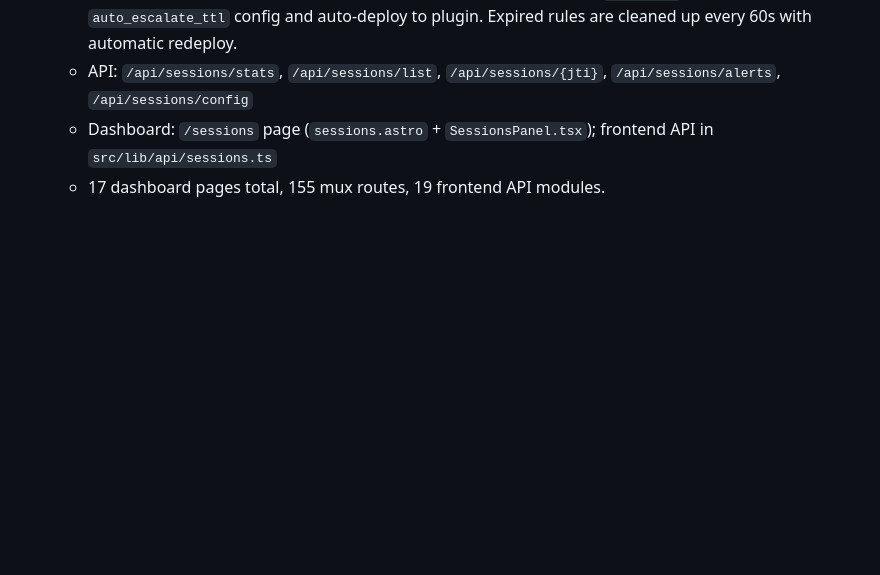
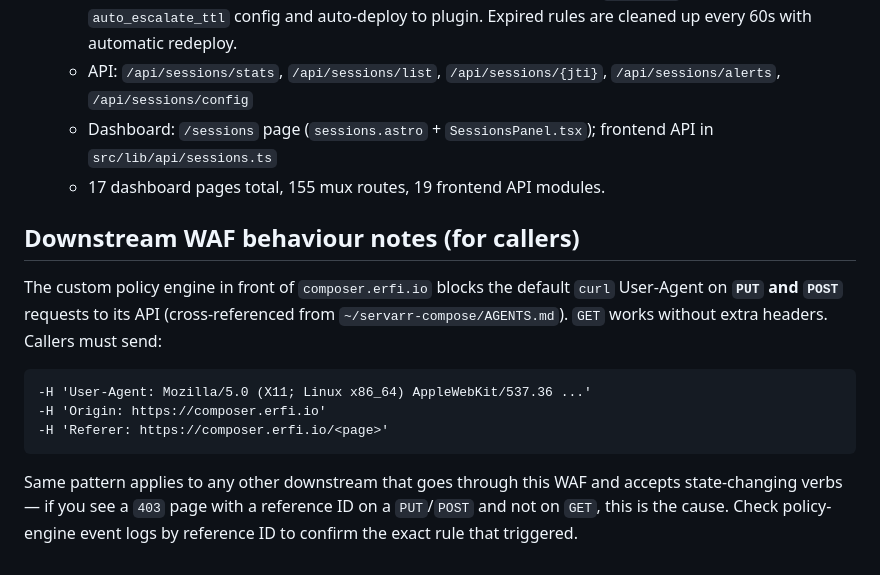
Before and after one commit to erfianugrah/caddy-compose, a Markdown page: AGENTS.md, the part around the change. GitHub-like rendering; blank space fills up the shorter version.

Commit message:
docs(AGENTS): note composer.erfi.io WAF blocks default curl UA on PUT/POST
Caller-facing note about a downstream behaviour observed while
automating composer's API: state-changing verbs hit the policy
engine's UA/Origin rules. Cross-referenced from
servarr-compose/AGENTS.md where the same gotcha bit the recyclarr
pipeline automation.

````diff
--- a/AGENTS.md
+++ b/AGENTS.md
@@ -506,3 +506,15 @@ causes the event to be invisible in parts of the UI.
   - Dashboard: `/sessions` page (`sessions.astro` + `SessionsPanel.tsx`);
     frontend API in `src/lib/api/sessions.ts`
   - 17 dashboard pages total, 155 mux routes, 19 frontend API modules.
+
+## Downstream WAF behaviour notes (for callers)
+
+The custom policy engine in front of `composer.erfi.io` blocks the default `curl` User-Agent on **`PUT` and `POST`** requests to its API (cross-referenced from `~/servarr-compose/AGENTS.md`). `GET` works without extra headers. Callers must send:
+
+```
+-H 'User-Agent: Mozilla/5.0 (X11; Linux x86_64) AppleWebKit/537.36 ...'
+-H 'Origin: https://composer.erfi.io'
+-H 'Referer: https://composer.erfi.io/<page>'
+```
+
+Same pattern applies to any other downstream that goes through this WAF and accepts state-changing verbs — if you see a `403` page with a reference ID on a `PUT`/`POST` and not on `GET`, this is the cause. Check policy-engine event logs by reference ID to confirm the exact rule that triggered.
````
